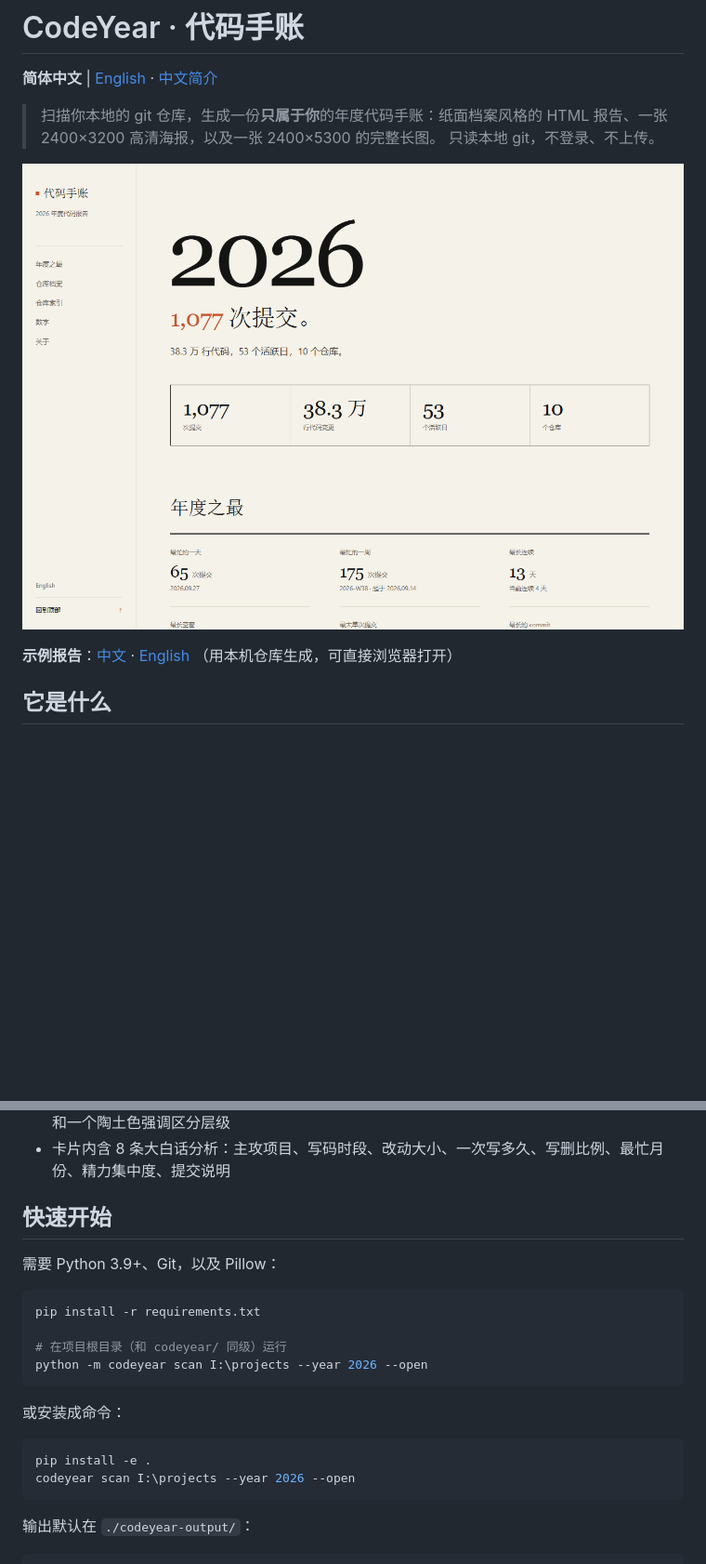
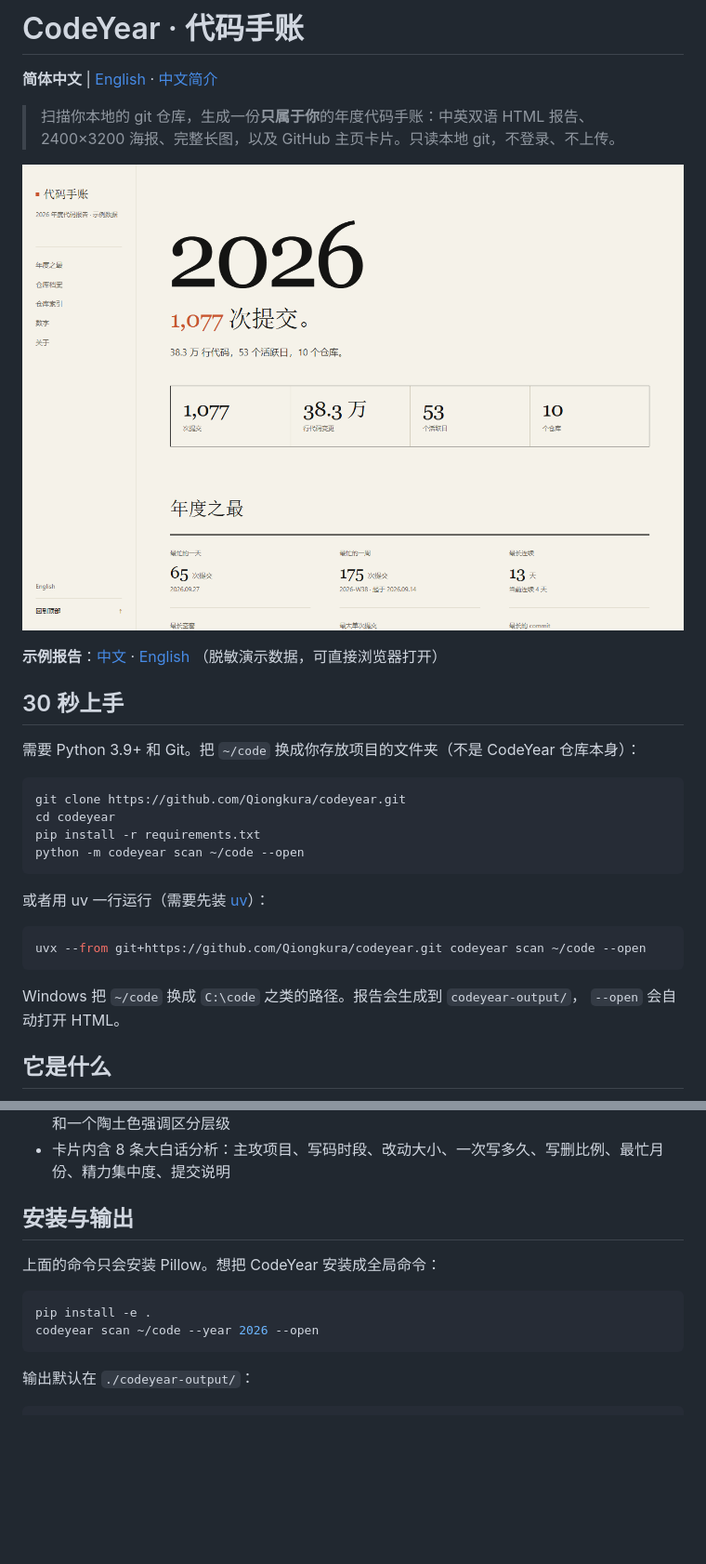
Before and after one commit to Qiongkura/codeyear, a Markdown page: README.md, 2 parts joined by grey strips. Shown at 93% size. GitHub-like rendering; pictures changed too: docs/report-preview.png; blank space fills up the shorter version.

````diff
--- a/README.md
+++ b/README.md
@@ -2,14 +2,33 @@
 
 **简体中文** | [English](README.en.md) · [中文简介](docs/intro.zh.md)
 
-> 扫描你本地的 git 仓库，生成一份**只属于你**的年度代码手账：纸面档案风格的
-> HTML 报告、一张 2400×3200 高清海报，以及一张 2400×5300 的完整长图。
-> 只读本地 git，不登录、不上传。
+> 扫描你本地的 git 仓库，生成一份**只属于你**的年度代码手账：中英双语 HTML 报告、
+> 2400×3200 海报、完整长图，以及 GitHub 主页卡片。只读本地 git，不登录、不上传。
 
 ![CodeYear 报告预览](docs/report-preview.png)
 
 **示例报告**：[中文](docs/sample-report.html) · [English](docs/sample-report-en.html)
-（用本机仓库生成，可直接浏览器打开）
+（脱敏演示数据，可直接浏览器打开）
+
+## 30 秒上手
+
+需要 Python 3.9+ 和 Git。把 `~/code` 换成你存放项目的文件夹（不是 CodeYear 仓库本身）：
+
+```bash
+git clone https://github.com/Qiongkura/codeyear.git
+cd codeyear
+pip install -r requirements.txt
+python -m codeyear scan ~/code --open
+```
+
+或者用 uv 一行运行（需要先装 [uv](https://docs.astral.sh/uv/)）：
+
+```bash
+uvx --from git+https://github.com/Qiongkura/codeyear.git codeyear scan ~/code --open
+```
+
+Windows 把 `~/code` 换成 `C:\code` 之类的路径。报告会生成到 `codeyear-output/`，
+`--open` 会自动打开 HTML。
 
 ## 它是什么
 
@@ -55,22 +74,13 @@ CodeYear 是给开发者做的「年度报告」。官方的 Wrapped 通常只
 - GitHub 卡片：640×1254 海报式布局，透明底、无整块底色，浅色/深色两版，靠大字号、细线和一个陶土色强调区分层级
 - 卡片内含 8 条大白话分析：主攻项目、写码时段、改动大小、一次写多久、写删比例、最忙月份、精力集中度、提交说明
 
-## 快速开始
+## 安装与输出
 
-需要 Python 3.9+、Git，以及 Pillow：
-
-```bash
-pip install -r requirements.txt
-
-# 在项目根目录（和 codeyear/ 同级）运行
-python -m codeyear scan I:\projects --year 2026 --open
-```
-
-或安装成命令：
+上面的命令只会安装 Pillow。想把 CodeYear 安装成全局命令：
 
 ```bash
 pip install -e .
-codeyear scan I:\projects --year 2026 --open
+codeyear scan ~/code --year 2026 --open
 ```
 
 输出默认在 `./codeyear-output/`：
````
Also changed, not shown: README.en.md (+25 -15 lines), 2 other files.
